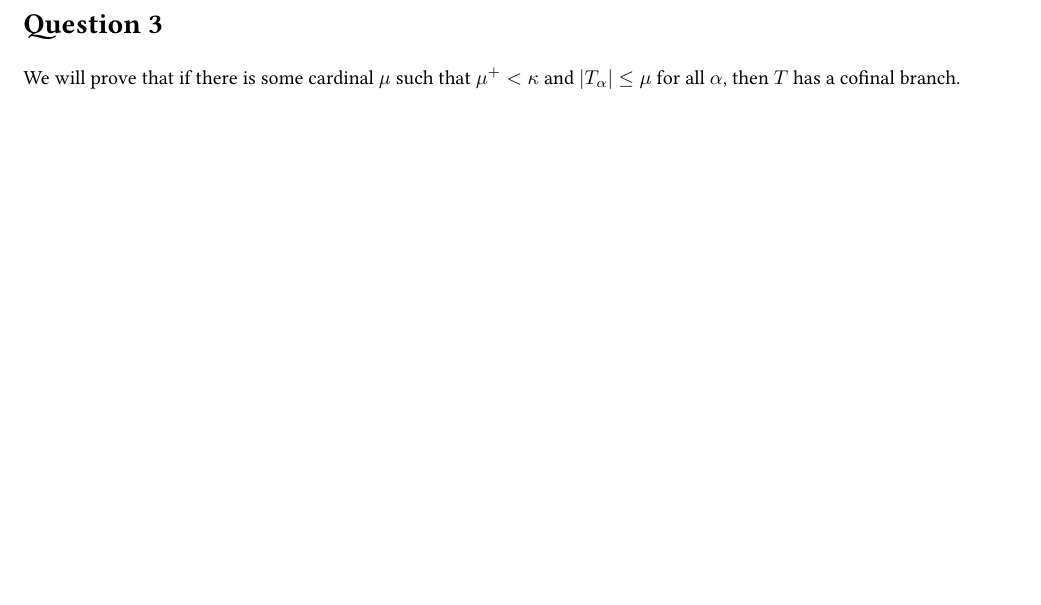
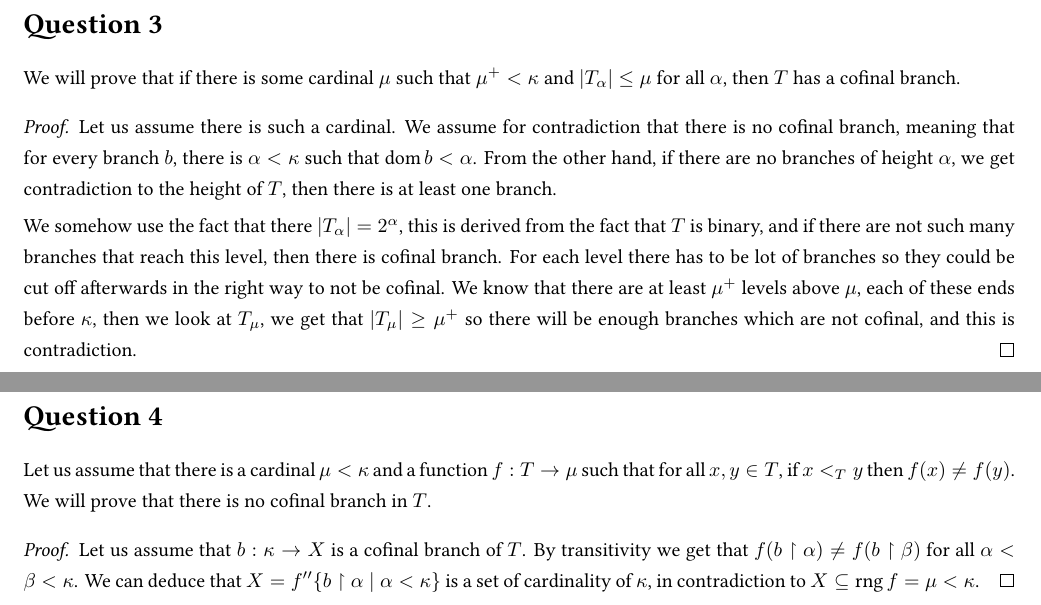
Before and after one commit to D95-waka/Math, a LaTeX document (Axiomatic_Set_Theory/ex08.tex): part of page 4 of 4 before the commit and two parts of pages 4 and 5 of 6 after it, the two joined at a grey line, cut so that both start at the same text, the shorter picture padded with empty space. The pictures show the PDF file Axiomatic_Set_Theory/bin/ex08.pdf that the author committed with the source.

Commit message:
Finished first draft of axiomatic exercise.

```diff
--- a/Axiomatic_Set_Theory/ex08.tex
+++ b/Axiomatic_Set_Theory/ex08.tex
@@ -53,3 +53,27 @@ We will show that every binary $\omega$-tree has a cofinal branch.
 
 \question{}
 We will prove that if there is some cardinal $\mu$ such that $\mu^+ < \kappa$ and $|T_\alpha| \le \mu$ for all $\alpha$, then $T$ has a cofinal branch.
+\begin{proof}
+	Let us assume there is such a cardinal.
+	We assume for contradiction that there is no cofinal branch, meaning that for every branch $b$, there is $\alpha < \kappa$ such that $\dom b < \alpha$.
+	From the other hand, if there are no branches of height $\alpha$, we get contradiction to the height of $T$, then there is at least one branch.
+
+	We somehow use the fact that there $|T_\alpha| = 2^\alpha$, this is derived from the fact that $T$ is binary, and if there are not such many branches that reach this level, then there is cofinal branch.
+	For each level there has to be lot of branches so they could be cut off afterwards in the right way to not be cofinal.
+	We know that there are at least $\mu^+$ levels above $\mu$, each of these ends before $\kappa$, then we look at $T_\mu$,
+	we get that $|T_\mu| \ge \mu^+$ so there will be enough branches which are not cofinal, and this is contradiction.
+\end{proof}
+
+\question{}
+Let us assume that there is a cardinal $\mu < \kappa$ and a function $f : T \to \mu$ such that for all $x, y \in T$, if $x <_T y$ then $f(x) \ne f(y)$. \\
+We will prove that there is no cofinal branch in $T$.
+\begin{proof}
+	Let us assume that $b : \kappa \to X$ is a cofinal branch of $T$.
+	By transitivity we get that $f(b \restriction \alpha) \ne f(b \restriction \beta)$ for all $\alpha < \beta < \kappa$.
+	We can deduce that $X = f '' \{ b \restriction \alpha \mid \alpha < \kappa \}$ is a set of cardinality of $\kappa$, in contradiction to $X \subseteq \rng f = \mu < \kappa$.
+\end{proof}
+
+\question{}
+Let $\kappa$ be a measurable cardinal. \\
+We will prove that every $\kappa$-tree has a cofinal branch.
+\begin{proof}
@@ -56,2 +86,3 @@ We will prove that if there is some cardinal $\mu$ such that $\mu^+ < \kappa$ an
+\end{proof}
 
 \end{document}
```
Also changed, not shown: Scratchpad/tmp.tex (+18 -9 lines), Axiomatic_Set_Theory/bin/ex08.pdf, Scratchpad/bin/tmp.pdf, Axiomatic_Set_Theory/ex08.tex (6 more changed lines).
